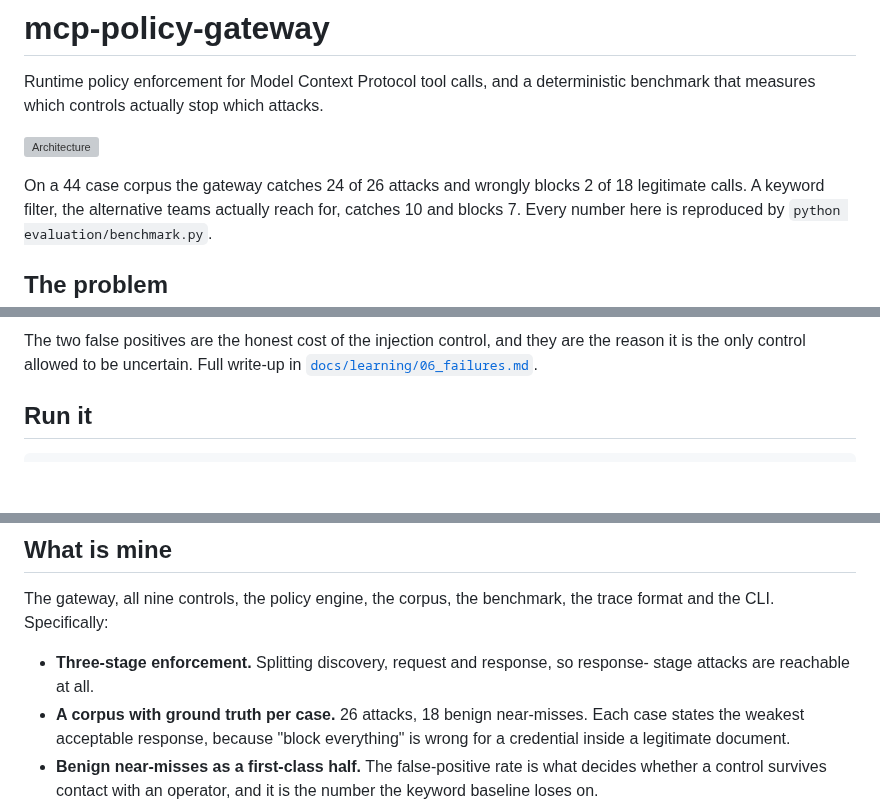
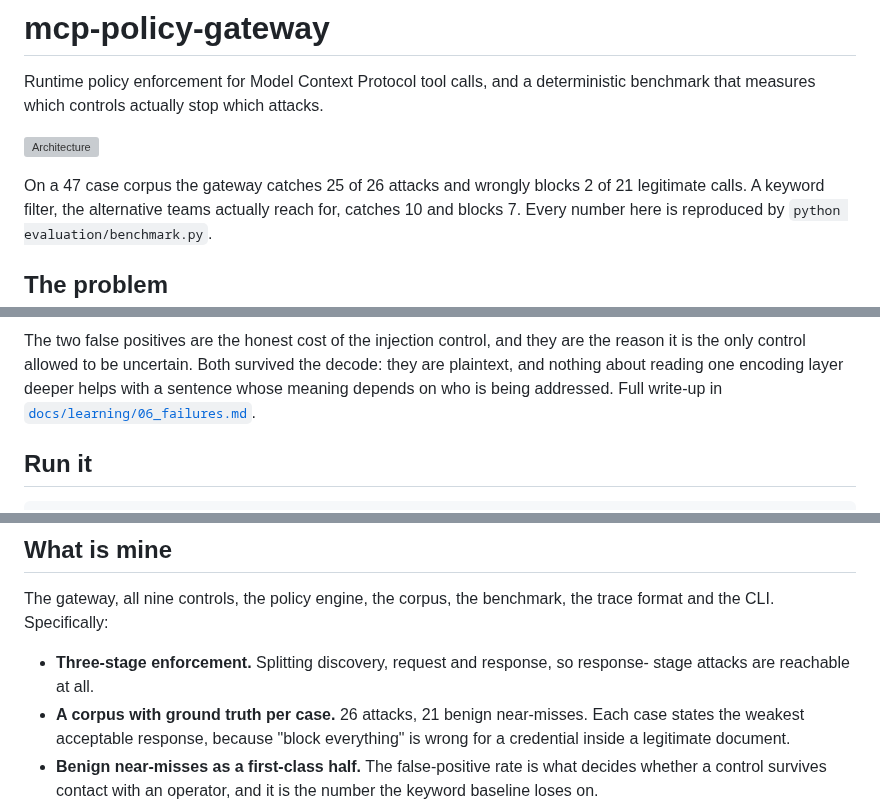
Before and after one commit to mzquadri/mcp-policy-gateway, a Markdown page: README.md, 3 parts joined by grey strips. Drawn GitHub-style; blank space fills up the shorter version; grey boxes are pictures that could not be loaded.

```diff
--- a/README.md
+++ b/README.md
@@ -5,7 +5,7 @@ benchmark that measures which controls actually stop which attacks.
 
 ![Architecture](docs/architecture.svg)
 
-On a 44 case corpus the gateway catches 24 of 26 attacks and wrongly blocks 2 of 18
+On a 47 case corpus the gateway catches 25 of 26 attacks and wrongly blocks 2 of 21
 legitimate calls. A keyword filter, the alternative teams actually reach for, catches 10
 and blocks 7. Every number here is reproduced by `python evaluation/benchmark.py`.
 
@@ -110,7 +121,9 @@ Four cases out of 44 are not handled, and all four were written before the contr
 ![Where it fails](docs/figures/04_failures.png)
 
 The two false positives are the honest cost of the injection control, and they are the
-reason it is the only control allowed to be uncertain. Full write-up in
+reason it is the only control allowed to be uncertain. Both survived the decode: they are
+plaintext, and nothing about reading one encoding layer deeper helps with a sentence whose
+meaning depends on who is being addressed. Full write-up in
 [`docs/learning/06_failures.md`](docs/learning/06_failures.md).
 
 ## Run it
@@ -161,7 +174,7 @@ format and the CLI. Specifically:
 
 - **Three-stage enforcement.** Splitting discovery, request and response, so response-
   stage attacks are reachable at all.
-- **A corpus with ground truth per case.** 26 attacks, 18 benign near-misses. Each case
+- **A corpus with ground truth per case.** 26 attacks, 21 benign near-misses. Each case
   states the weakest acceptable response, because "block everything" is wrong for a
   credential inside a legitimate document.
 - **Benign near-misses as a first-class half.** The false-positive rate is what decides
```
Also changed, not shown: other parts of README.md (+19 -8 lines), docs/figures/01_tradeoff.png, docs/figures/02_by_attack_class.png, docs/figures/03_controls.png, docs/figures/04_failures.png, 8 other files.
